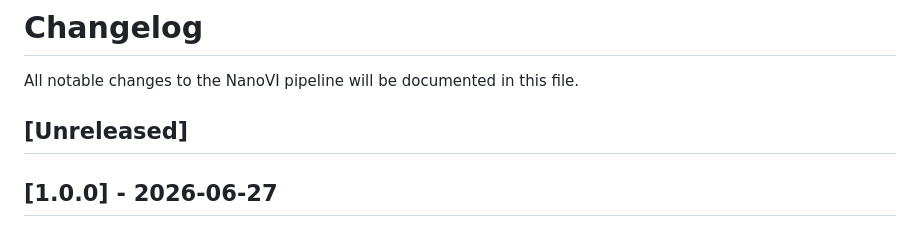
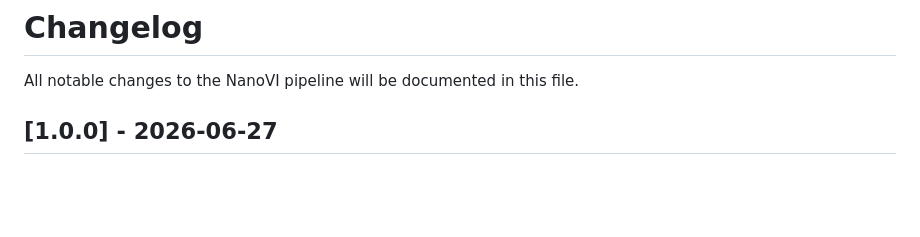
Before and after one commit to microbialds/NanoVI, a Markdown page: CHANGELOG.md, the part around the change. GitHub-like rendering; blank space fills up the shorter version.

Commit message:
docs: remove empty [Unreleased] section from CHANGELOG

```diff
--- a/CHANGELOG.md
+++ b/CHANGELOG.md
@@ -1,8 +1,6 @@
 # Changelog
 
 All notable changes to the NanoVI pipeline will be documented in this file.
-
-## [Unreleased]
 
 ## [1.0.0] - 2026-06-27
 
```
